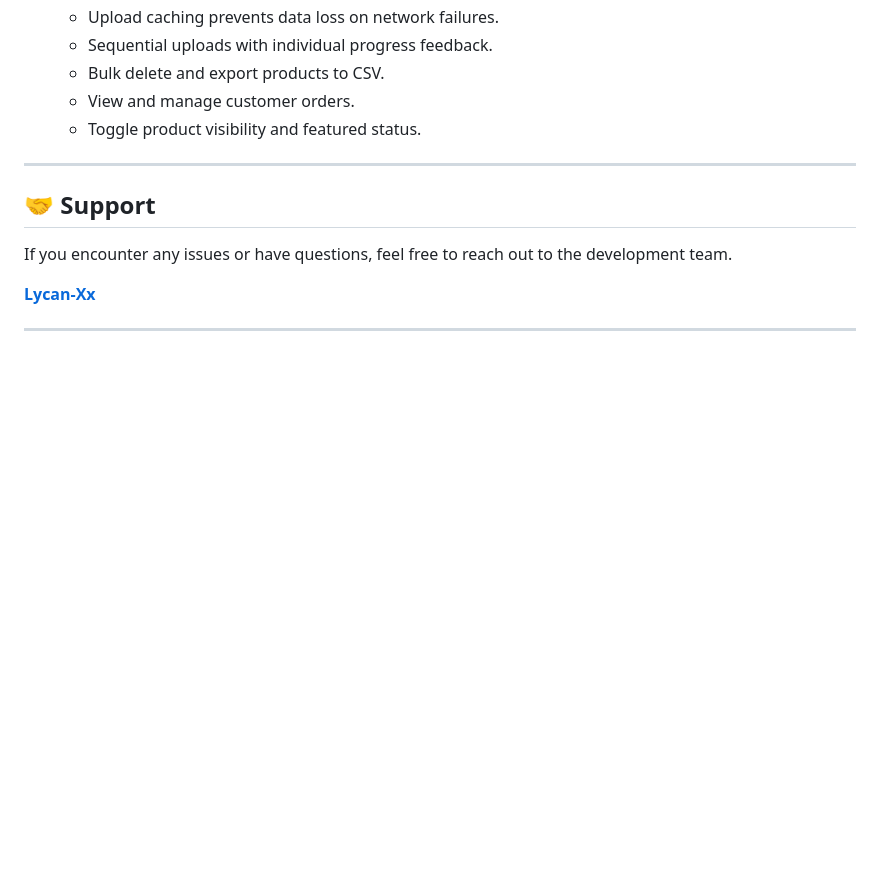
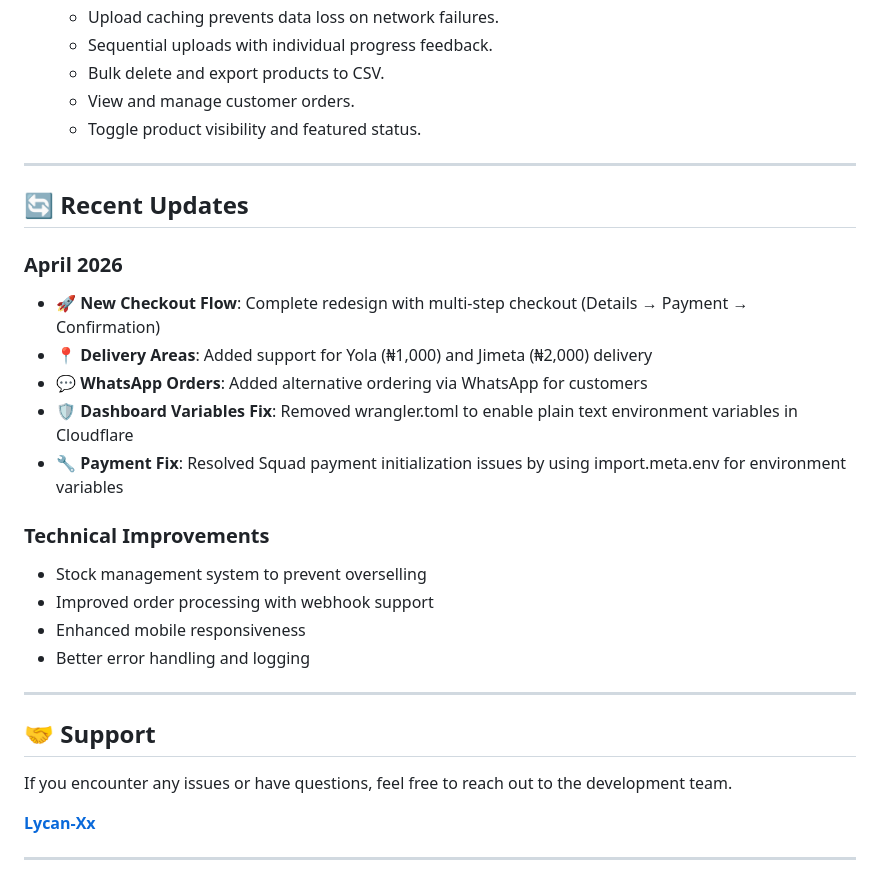
Before and after one commit to Lycan-Xx/ABKHD-online-store, a Markdown page: README.md, the part around one of its changes. GitHub-like rendering; blank space fills up the shorter version.

```diff
--- a/README.md
+++ b/README.md
@@ -139,6 +184,23 @@ http://localhost:4321/test-squad
 
 ---
 
+## 🔄 Recent Updates
+
+### April 2026
+- 🚀 **New Checkout Flow**: Complete redesign with multi-step checkout (Details → Payment → Confirmation)
+- 📍 **Delivery Areas**: Added support for Yola (₦1,000) and Jimeta (₦2,000) delivery
+- 💬 **WhatsApp Orders**: Added alternative ordering via WhatsApp for customers
+- 🛡️ **Dashboard Variables Fix**: Removed wrangler.toml to enable plain text environment variables in Cloudflare
+- 🔧 **Payment Fix**: Resolved Squad payment initialization issues by using import.meta.env for environment variables
+
+### Technical Improvements
+- Stock management system to prevent overselling
+- Improved order processing with webhook support
+- Enhanced mobile responsiveness
+- Better error handling and logging
+
+---
+
 ## 🤝 Support
 If you encounter any issues or have questions, feel free to reach out to the development team.
 
```
Also changed, not shown: other parts of README.md (+68 -23 lines).
